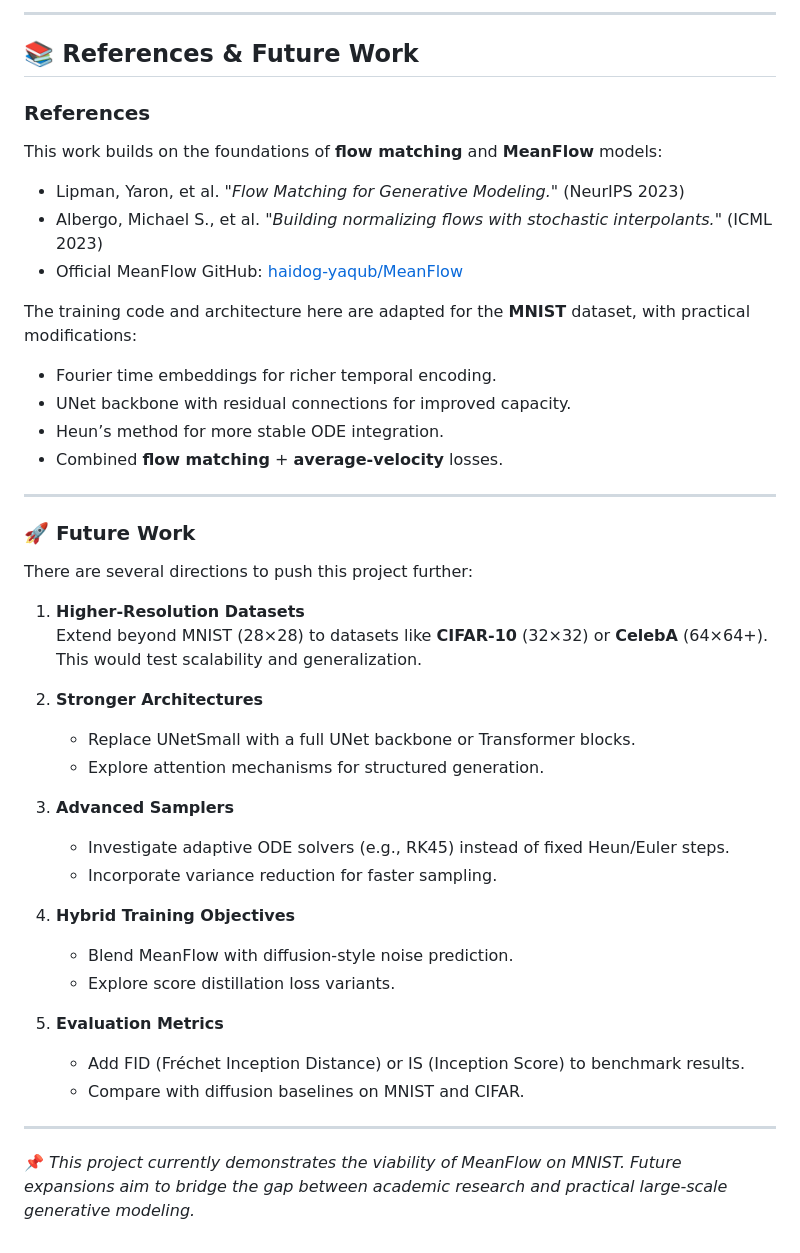
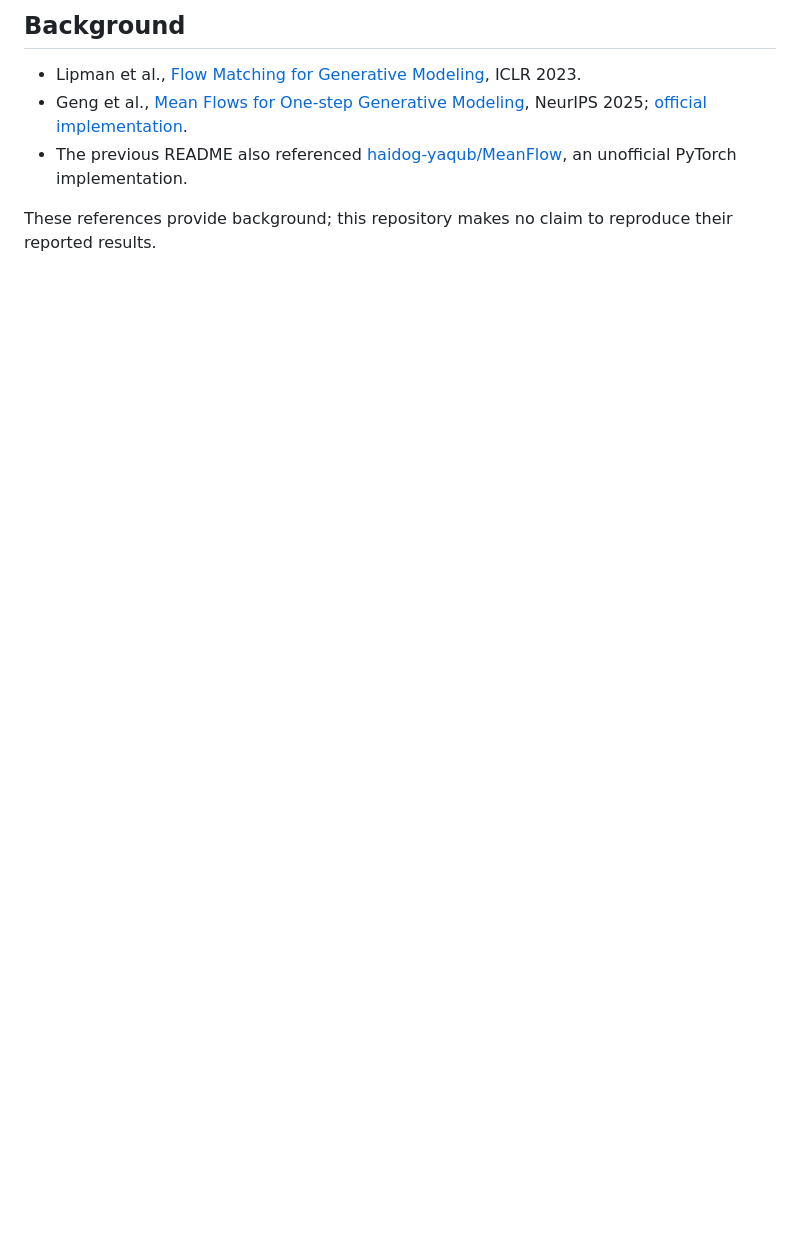
Before and after one commit to sudhanvad18/MeanFlow_Handwritten_Digits, a Markdown page: README.md, the part around one of its changes. Rendered like a GitHub page; blank space fills up the shorter version.

```diff
--- a/README.md
+++ b/README.md
@@ -159,45 +83,8 @@ Generated images show progressive improvement in digit quality as training advan
 
----
-## 📚 References & Future Work
+## Background
 
-### References
-This work builds on the foundations of **flow matching** and **MeanFlow** models:
+- Lipman et al., [Flow Matching for Generative Modeling](https://arxiv.org/abs/2210.02747), ICLR 2023.
+- Geng et al., [Mean Flows for One-step Generative Modeling](https://arxiv.org/abs/2505.13447), NeurIPS 2025; [official implementation](https://github.com/Gsunshine/meanflow).
+- The previous README also referenced [haidog-yaqub/MeanFlow](https://github.com/haidog-yaqub/MeanFlow), an unofficial PyTorch implementation.
 
-- Lipman, Yaron, et al. *"Flow Matching for Generative Modeling."* (NeurIPS 2023)
-- Albergo, Michael S., et al. *"Building normalizing flows with stochastic interpolants."* (ICML 2023)
-- Official MeanFlow GitHub: [haidog-yaqub/MeanFlow](https://github.com/haidog-yaqub/MeanFlow)
-
-The training code and architecture here are adapted for the **MNIST** dataset, with practical modifications:
-- Fourier time embeddings for richer temporal encoding.
-- UNet backbone with residual connections for improved capacity.
-- Heun’s method for more stable ODE integration.
-- Combined **flow matching** + **average-velocity** losses.
-
----
-
-### 🚀 Future Work
-There are several directions to push this project further:
-
-1. **Higher-Resolution Datasets**
-   Extend beyond MNIST (28×28) to datasets like **CIFAR-10** (32×32) or **CelebA** (64×64+).
-   This would test scalability and generalization.
-
-2. **Stronger Architectures**
-   - Replace UNetSmall with a full UNet backbone or Transformer blocks.
-   - Explore attention mechanisms for structured generation.
-
-3. **Advanced Samplers**
-   - Investigate adaptive ODE solvers (e.g., RK45) instead of fixed Heun/Euler steps.
-   - Incorporate variance reduction for faster sampling.
-
-4. **Hybrid Training Objectives**
-   - Blend MeanFlow with diffusion-style noise prediction.
-   - Explore score distillation loss variants.
-
-5. **Evaluation Metrics**
-   - Add FID (Fréchet Inception Distance) or IS (Inception Score) to benchmark results.
-   - Compare with diffusion baselines on MNIST and CIFAR.
-
----
-
-📌 *This project currently demonstrates the viability of MeanFlow on MNIST. Future expansions aim to bridge the gap between academic research and practical large-scale generative modeling.*
+These references provide background; this repository makes no claim to reproduce their reported results.
```
Also changed, not shown: other parts of README.md (+55 -131 lines), docs/implementation.md (added, +56 -0 lines), docs/assets/sample-start.png (added), docs/assets/sample-step-120000.png (added), 5 other files.
